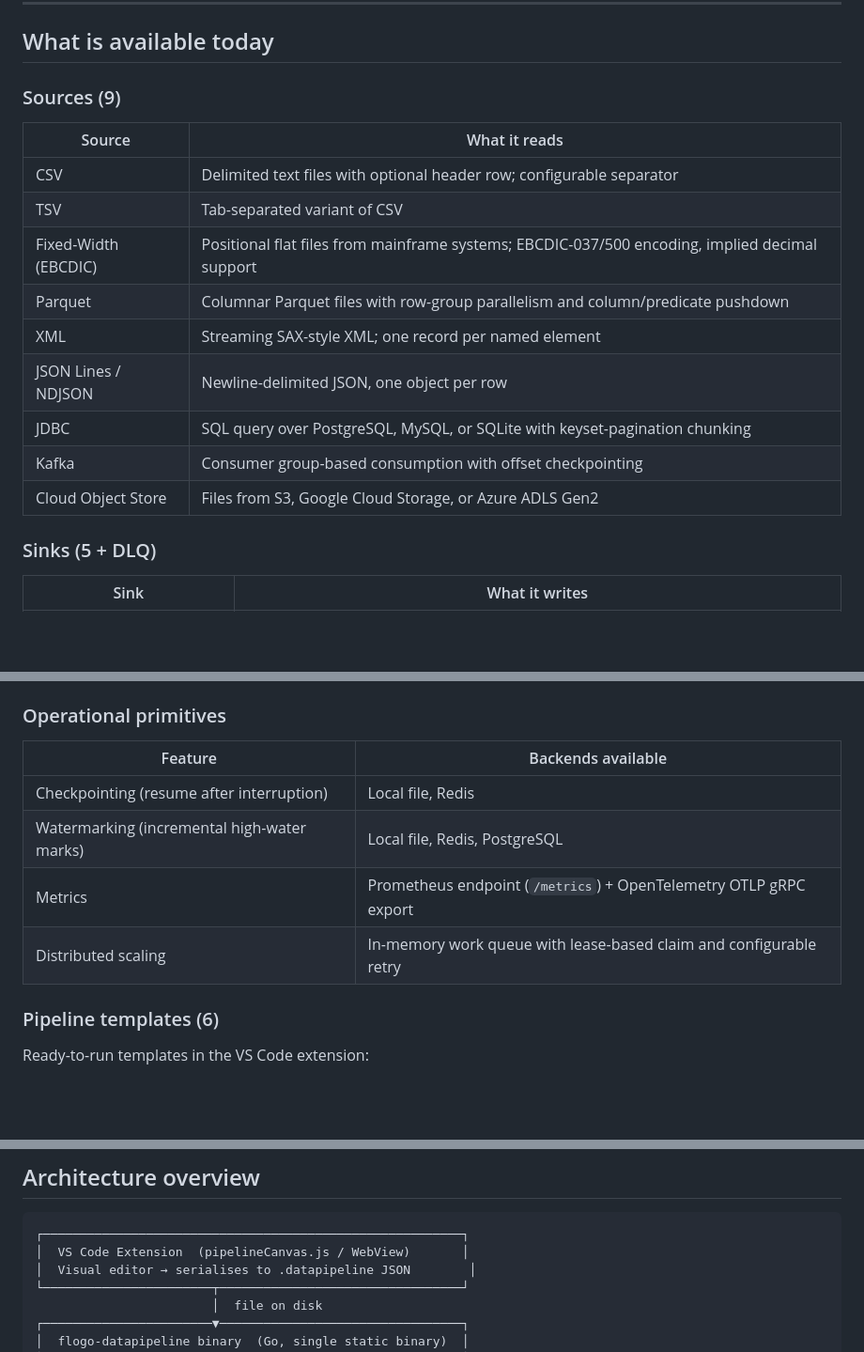
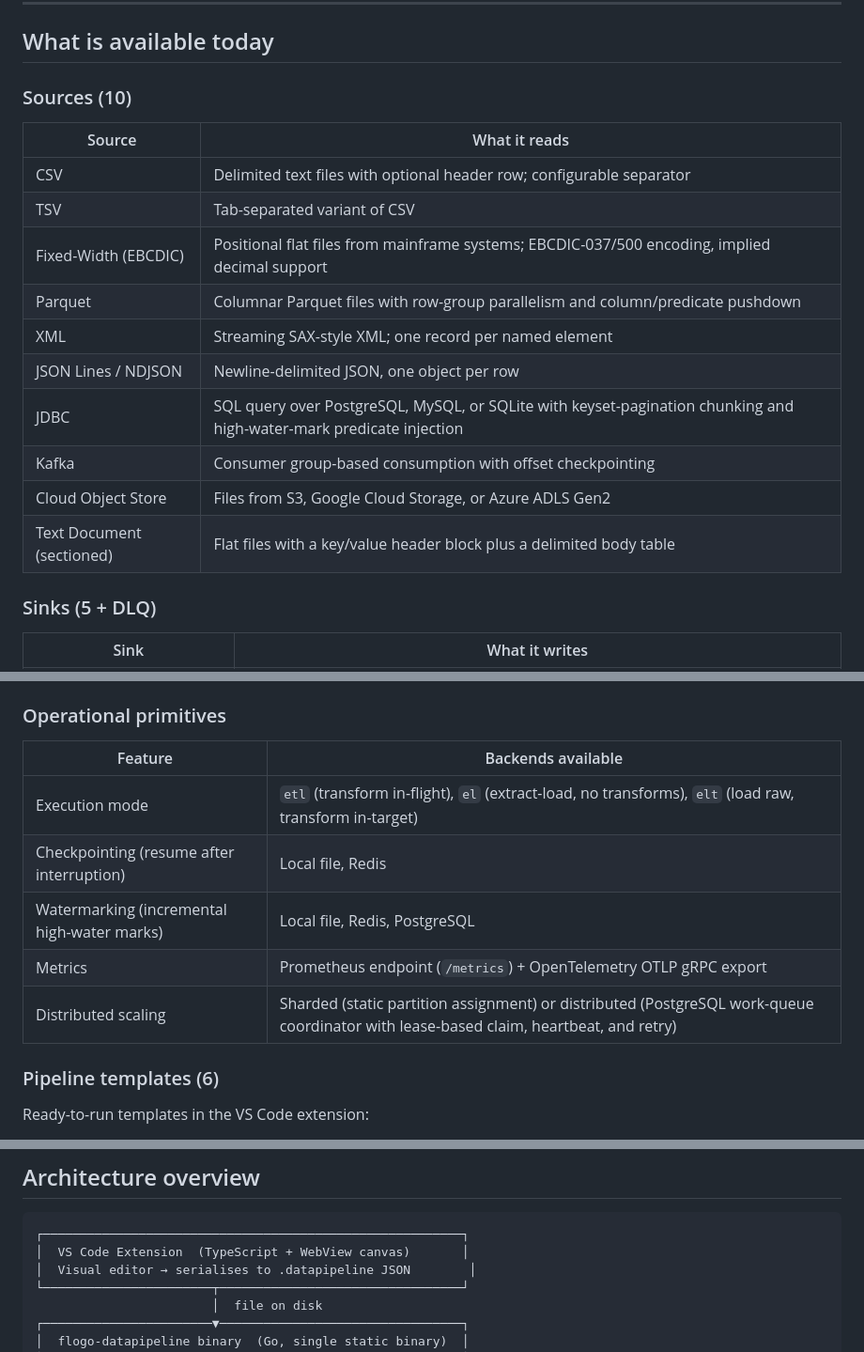
Before and after one commit to mpandav-tibco/flogo-datapipeline, a Markdown page: README.md, 3 parts joined by grey strips. Shown at 94% size. GitHub-like rendering; blank space fills up the shorter version.

````diff
--- a/README.md
+++ b/README.md
@@ -59,7 +59,7 @@ See [`studio/vscode/README.md`](studio/vscode/README.md) for full details.
 
 ## What is available today
 
-### Sources (9)
+### Sources (10)
 
 | Source | What it reads |
 |---|---|
@@ -69,9 +69,10 @@ See [`studio/vscode/README.md`](studio/vscode/README.md) for full details.
 | Parquet | Columnar Parquet files with row-group parallelism and column/predicate pushdown |
 | XML | Streaming SAX-style XML; one record per named element |
 | JSON Lines / NDJSON | Newline-delimited JSON, one object per row |
-| JDBC | SQL query over PostgreSQL, MySQL, or SQLite with keyset-pagination chunking |
+| JDBC | SQL query over PostgreSQL, MySQL, or SQLite with keyset-pagination chunking and high-water-mark predicate injection |
 | Kafka | Consumer group-based consumption with offset checkpointing |
 | Cloud Object Store | Files from S3, Google Cloud Storage, or Azure ADLS Gen2 |
+| Text Document (sectioned) | Flat files with a key/value header block plus a delimited body table |
 
 ### Sinks (5 + DLQ)
 
@@ -100,10 +101,11 @@ See [`studio/vscode/README.md`](studio/vscode/README.md) for full details.
 
 | Feature | Backends available |
 |---|---|
+| Execution mode | `etl` (transform in-flight), `el` (extract-load, no transforms), `elt` (load raw, transform in-target) |
 | Checkpointing (resume after interruption) | Local file, Redis |
 | Watermarking (incremental high-water marks) | Local file, Redis, PostgreSQL |
 | Metrics | Prometheus endpoint (`/metrics`) + OpenTelemetry OTLP gRPC export |
-| Distributed scaling | In-memory work queue with lease-based claim and configurable retry |
+| Distributed scaling | Sharded (static partition assignment) or distributed (PostgreSQL work-queue coordinator with lease-based claim, heartbeat, and retry) |
 
 ### Pipeline templates (6)
 
@@ -126,7 +128,7 @@ Working examples covering every source type, every transform type, incremental l
 
 ```
 ┌─────────────────────────────────────────────────────────┐
-│  VS Code Extension  (pipelineCanvas.js / WebView)       │
+│  VS Code Extension  (TypeScript + WebView canvas)       │
 │  Visual editor → serialises to .datapipeline JSON        │
 └───────────────────────┬─────────────────────────────────┘
                         │  file on disk
````
Also changed, not shown: other parts of README.md (+1 -1 lines), examples/20-podlog/README.md (added, +41 -0 lines), studio/vscode/README.md (+50 -0 lines).
